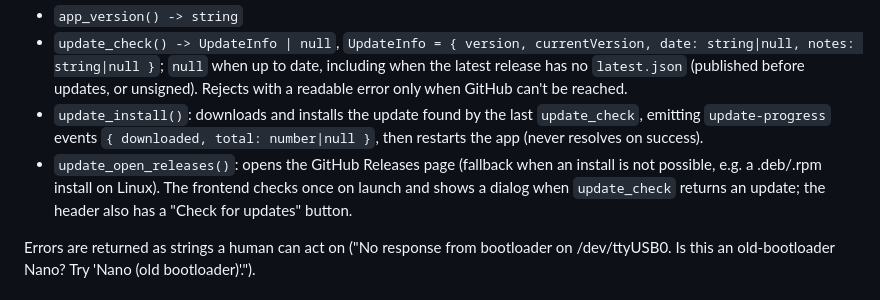
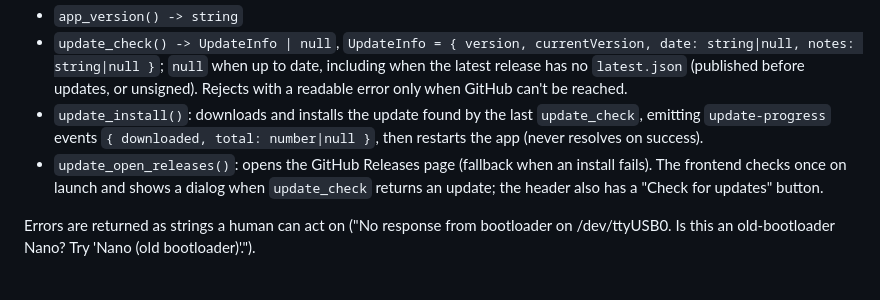
Before and after one commit to Sahildhillon0/deskbunny, a Markdown page: docs/ARCHITECTURE.md, the part around the change. Rendered like a GitHub page.

Commit message:
docs: deb and rpm installs update in-app too [skip release]

```diff
--- a/docs/ARCHITECTURE.md
+++ b/docs/ARCHITECTURE.md
@@ -246,7 +246,7 @@ release; updates are signed with the minisign key whose public half is
   `update_check`, emitting `update-progress` events `{ downloaded, total:
   number|null }`, then restarts the app (never resolves on success).
 - `update_open_releases()`: opens the GitHub Releases page (fallback when an
-  install is not possible, e.g. a .deb/.rpm install on Linux).
+  install fails).
   The frontend checks once on launch and shows a dialog when `update_check`
   returns an update; the header also has a "Check for updates" button.
 
```
Also changed, not shown: docs/RELEASING.md (+3 -3 lines).
